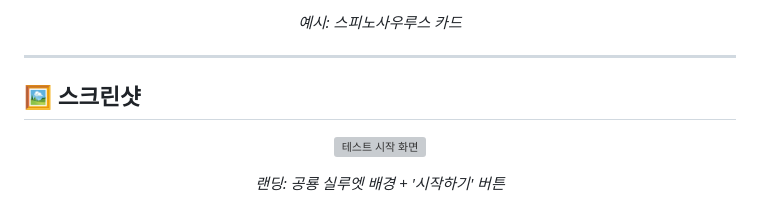
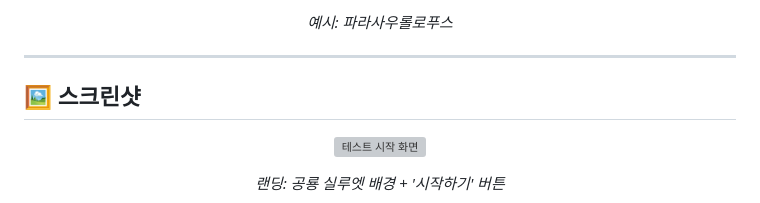
Before and after one commit to jini-c/dinosaur-test, a Markdown page: README.md, the part around one of its changes. Drawn GitHub-style; grey boxes are pictures that could not be loaded.

```diff
--- a/README.md
+++ b/README.md
@@ -72,5 +72,5 @@ jurassic-personality-test/
 </p>
-<p align="center"><em>예시: 스피노사우루스 카드</em></p>
+<p align="center"><em>예시: 파라사우롤로푸스</em></p>
 
 ---
 
```
Also changed, not shown: other parts of README.md (+1 -1 lines).
